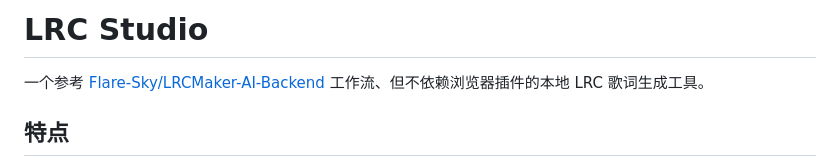
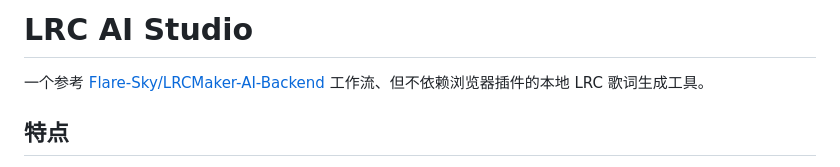
Before and after one commit to welking1/LRC-AI-Studio, a Markdown page: README.md, the part around the change. Rendered like a GitHub page.

Commit message:
Rename project in README
Updated project name in README from 'LRC Studio' to 'LRC AI Studio'.

```diff
--- a/README.md
+++ b/README.md
@@ -1,4 +1,4 @@
-# LRC Studio
+# LRC AI Studio
 
 一个参考 [Flare-Sky/LRCMaker-AI-Backend](https://github.com/Flare-Sky/LRCMaker-AI-Backend) 工作流、但不依赖浏览器插件的本地 LRC 歌词生成工具。
 
```
